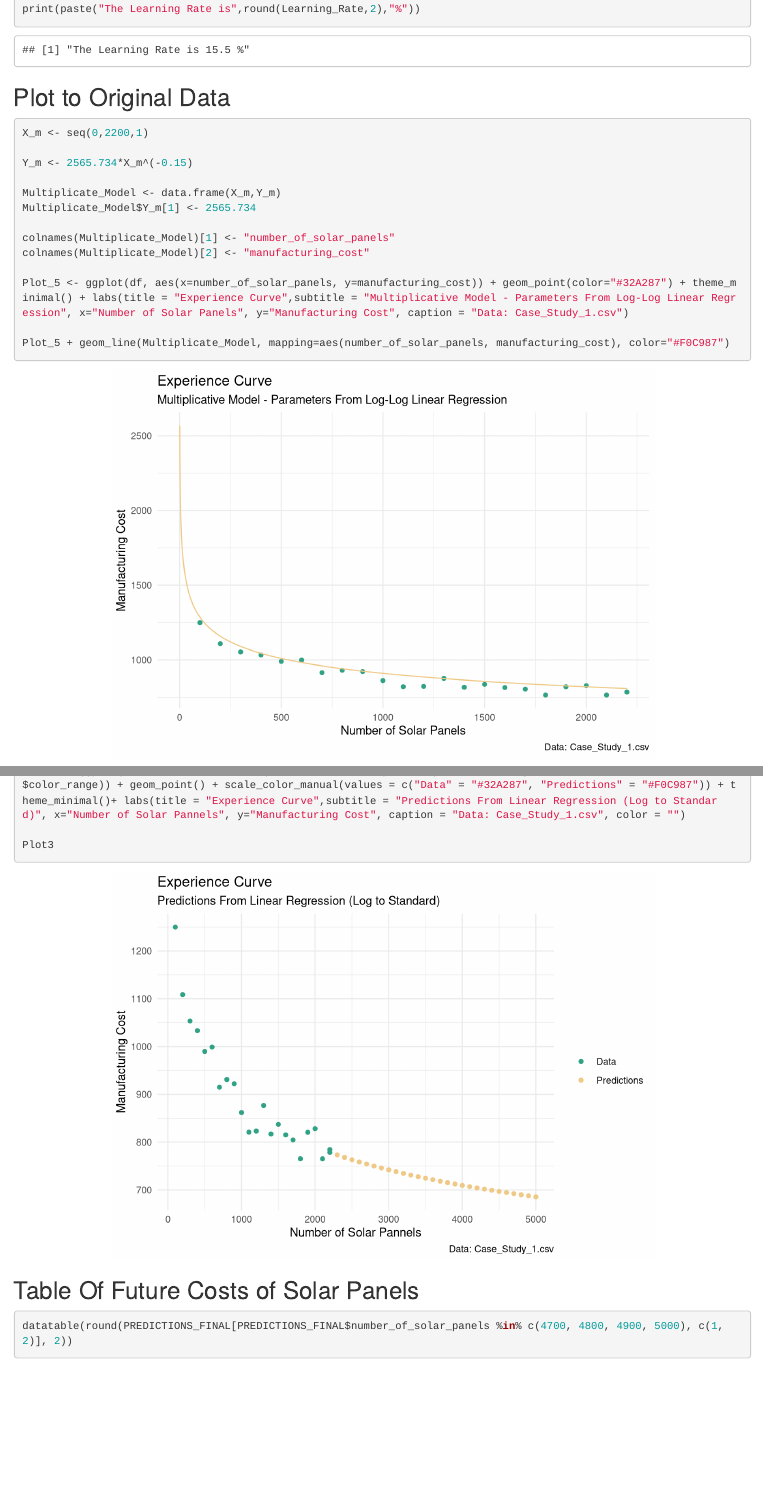
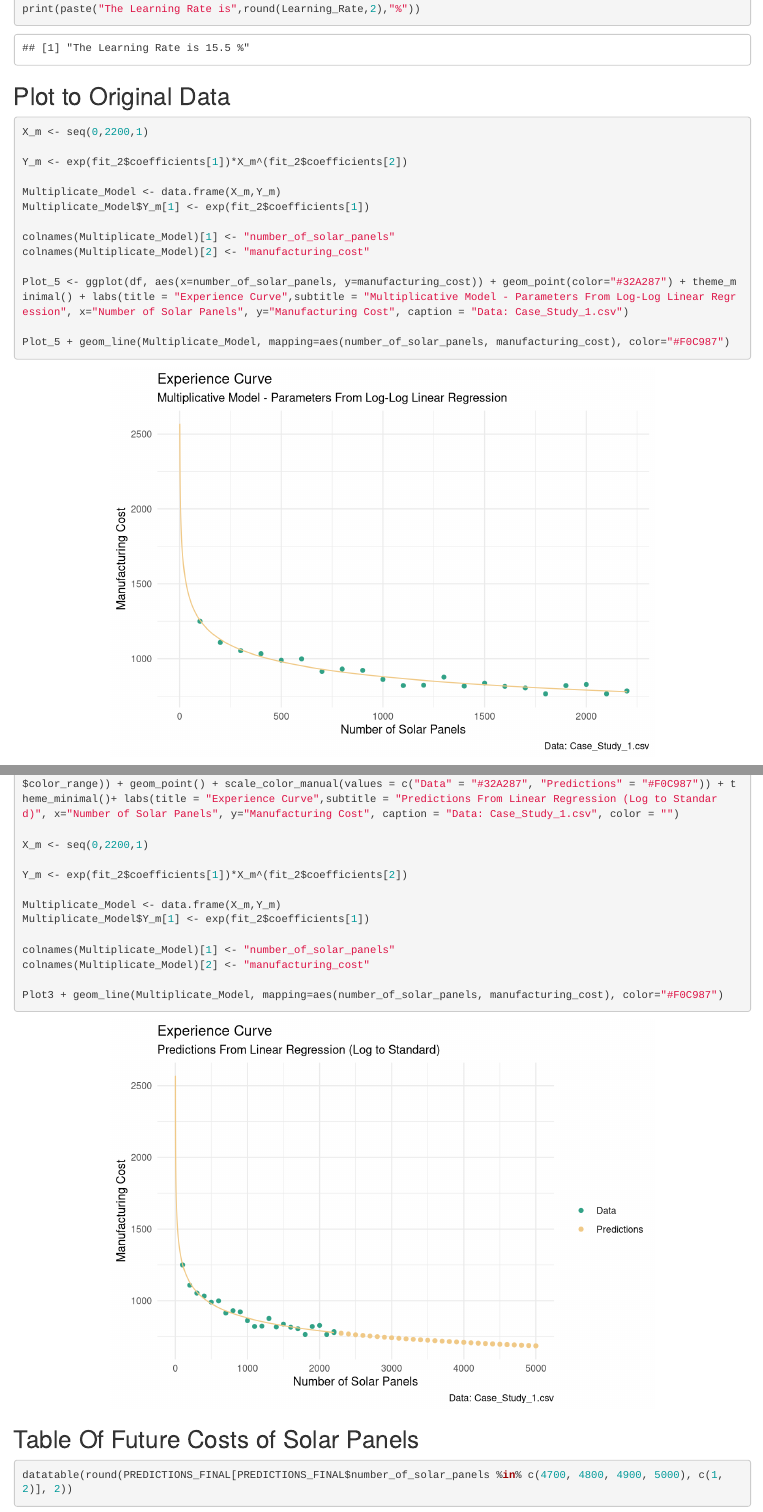
Before and after one commit to realbigi/ADDDM_C1, an R Markdown document (Case_Study_1.Rmd): the page in a window 1100 px wide, from 7140 px down before the commit and from 7020 px down after it, so that both start at the same text, and a second part further down, joined at a grey line. Rendered offline with R 4.5, knitr and Pandoc, with nearby package versions; drawn as R Markdown's standard HTML page in place of the format the file asks for; some code elsewhere in the file could not run offline.

Commit message:
ex4 to be done and learning rate

````diff
--- a/Case_Study_1.Rmd
+++ b/Case_Study_1.Rmd
@@ -231,10 +221,10 @@ print(paste("The Learning Rate is",round(Learning_Rate,2),"%"))
 
 X_m <- seq(0,2200,1)
 
-Y_m <- 2565.734*X_m^(-0.15)
+Y_m <- exp(fit_2$coefficients[1])*X_m^(fit_2$coefficients[2])
 
 Multiplicate_Model <- data.frame(X_m,Y_m)
-Multiplicate_Model$Y_m[1] <- 2565.734
+Multiplicate_Model$Y_m[1] <- exp(fit_2$coefficients[1])
 
 colnames(Multiplicate_Model)[1] <- "number_of_solar_panels"
 colnames(Multiplicate_Model)[2] <- "manufacturing_cost"
@@ -276,9 +266,19 @@ x_range <- c(0, 2200)
 
 PREDICTIONS_FINAL$color_range <- ifelse(PREDICTIONS_FINAL$number_of_solar_panels >= x_range[1] & PREDICTIONS_FINAL$number_of_solar_panels <= x_range[2], "Data", "Predictions")
 
-Plot3 <- ggplot(PREDICTIONS_FINAL, aes(x=number_of_solar_panels, y=manufacturing_cost, color = PREDICTIONS_FINAL$color_range)) + geom_point() + scale_color_manual(values = c("Data" = "#32A287", "Predictions" = "#F0C987")) + theme_minimal()+ labs(title = "Experience Curve",subtitle = "Predictions From Linear Regression (Log to Standard)", x="Number of Solar Pannels", y="Manufacturing Cost", caption = "Data: Case_Study_1.csv", color = "")
+Plot3 <- ggplot(PREDICTIONS_FINAL, aes(x=number_of_solar_panels, y=manufacturing_cost, color = PREDICTIONS_FINAL$color_range)) + geom_point() + scale_color_manual(values = c("Data" = "#32A287", "Predictions" = "#F0C987")) + theme_minimal()+ labs(title = "Experience Curve",subtitle = "Predictions From Linear Regression (Log to Standard)", x="Number of Solar Panels", y="Manufacturing Cost", caption = "Data: Case_Study_1.csv", color = "")
 
-Plot3
+X_m <- seq(0,2200,1)
+
+Y_m <- exp(fit_2$coefficients[1])*X_m^(fit_2$coefficients[2])
+
+Multiplicate_Model <- data.frame(X_m,Y_m)
+Multiplicate_Model$Y_m[1] <- exp(fit_2$coefficients[1])
+
+colnames(Multiplicate_Model)[1] <- "number_of_solar_panels"
+colnames(Multiplicate_Model)[2] <- "manufacturing_cost"
+
+Plot3 + geom_line(Multiplicate_Model, mapping=aes(number_of_solar_panels, manufacturing_cost), color="#F0C987")
 
 ```
 
````
Also changed, not shown: Case_Study_1.html, Case_Study_1.Rmd (12 more changed lines).
